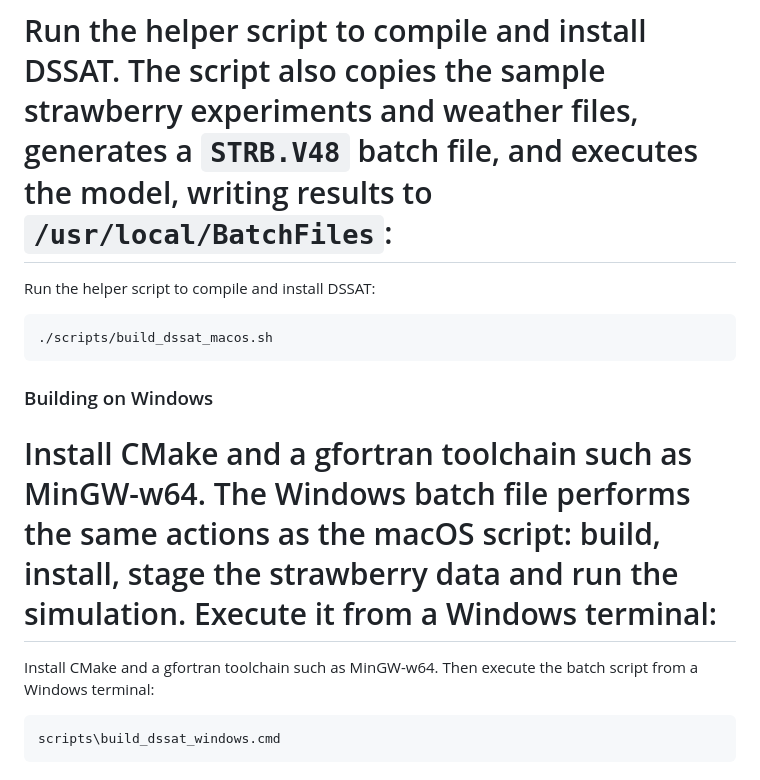
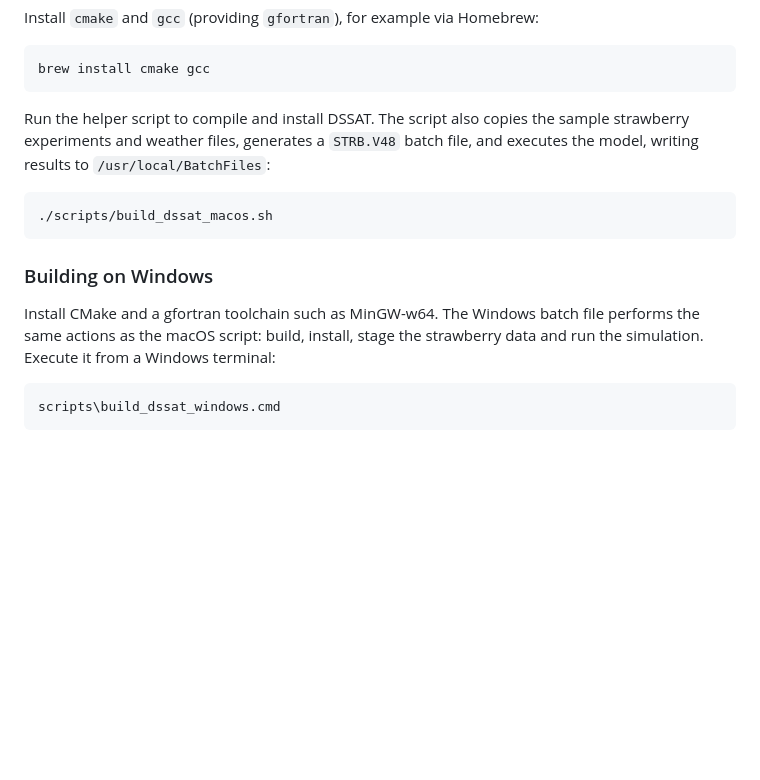
Before and after one commit to itsjameshan/CN-strawberryDSSAT, a Markdown page: README.md, the part around the change. GitHub-like rendering; blank space fills up the shorter version.

Commit message:
Fix README build instructions

````diff
--- a/README.md
+++ b/README.md
@@ -110,9 +110,6 @@ brew install cmake gcc
 Run the helper script to compile and install DSSAT. The script also copies the
 sample strawberry experiments and weather files, generates a `STRB.V48` batch
 file, and executes the model, writing results to `/usr/local/BatchFiles`:
-=======
-Run the helper script to compile and install DSSAT:
-
 
 ```bash
 ./scripts/build_dssat_macos.sh
@@ -123,9 +120,6 @@ Run the helper script to compile and install DSSAT:
 Install CMake and a gfortran toolchain such as MinGW-w64. The Windows batch file
 performs the same actions as the macOS script: build, install, stage the
 strawberry data and run the simulation. Execute it from a Windows terminal:
-=======
-Install CMake and a gfortran toolchain such as MinGW-w64. Then execute the batch script from a Windows terminal:
-
 
 ```cmd
 scripts\build_dssat_windows.cmd
````
